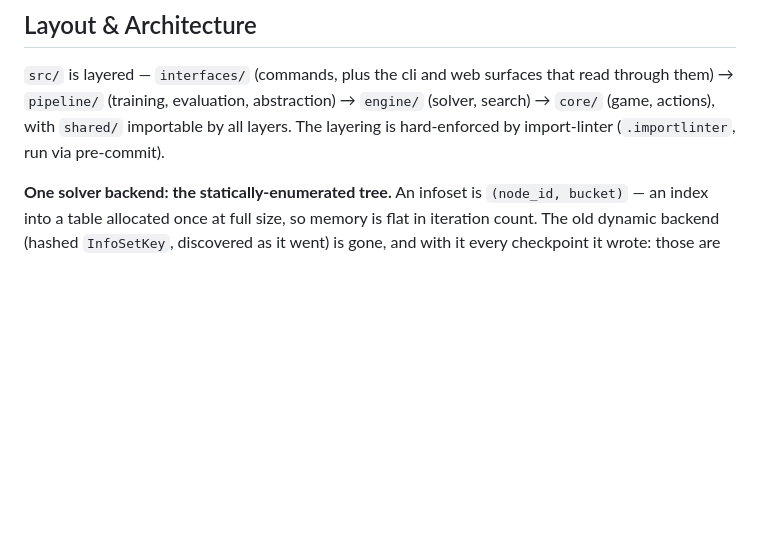
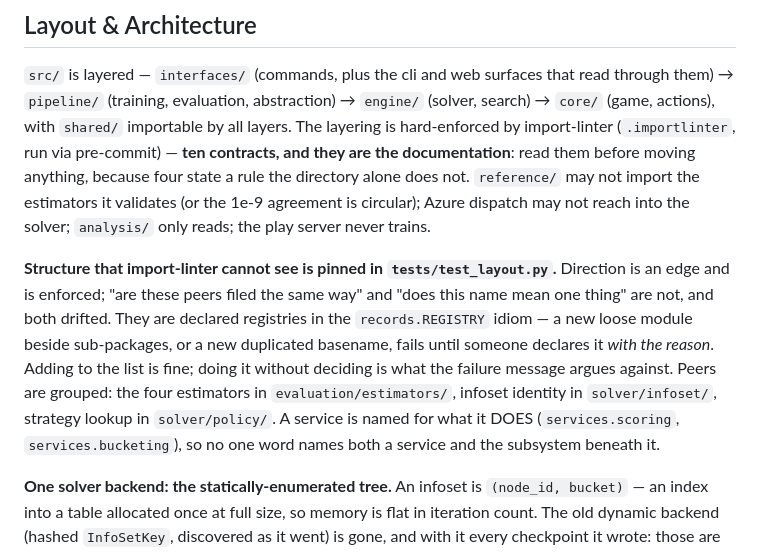
Before and after one commit to matteo-psnt/poker-solver, a Markdown page: AGENTS.md, the part around the change. Rendered like a GitHub page; blank space fills up the shorter version.

Commit message:
docs: the layout section describes the tree that exists now

```diff
--- a/AGENTS.md
+++ b/AGENTS.md
@@ -5,7 +5,23 @@
 read through them) → `pipeline/` (training, evaluation,
 abstraction) → `engine/` (solver, search) → `core/` (game, actions), with
 `shared/` importable by all layers. The layering is hard-enforced by
-import-linter (`.importlinter`, run via pre-commit).
+import-linter (`.importlinter`, run via pre-commit) — **ten contracts, and they
+are the documentation**: read them before moving anything, because four state a
+rule the directory alone does not. `reference/` may not import the estimators it
+validates (or the 1e-9 agreement is circular); Azure dispatch may not reach into
+the solver; `analysis/` only reads; the play server never trains.
+
+**Structure that import-linter cannot see is pinned in `tests/test_layout.py`.**
+Direction is an edge and is enforced; "are these peers filed the same way" and
+"does this name mean one thing" are not, and both drifted. They are declared
+registries in the `records.REGISTRY` idiom — a new loose module beside
+sub-packages, or a new duplicated basename, fails until someone declares it
+*with the reason*. Adding to the list is fine; doing it without deciding is
+what the failure message argues against. Peers are grouped: the four estimators
+in `evaluation/estimators/`, infoset identity in `solver/infoset/`, strategy
+lookup in `solver/policy/`. A service is named for what it DOES
+(`services.scoring`, `services.bucketing`), so no one word names both a service
+and the subsystem beneath it.
 
 **One solver backend: the statically-enumerated tree.** An infoset is
 `(node_id, bucket)` — an index into a table allocated once at full size, so
```
